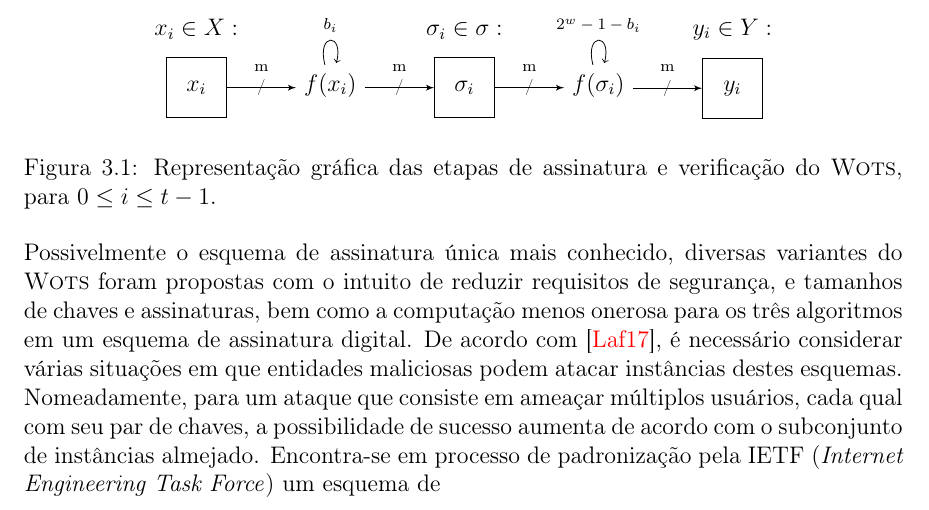
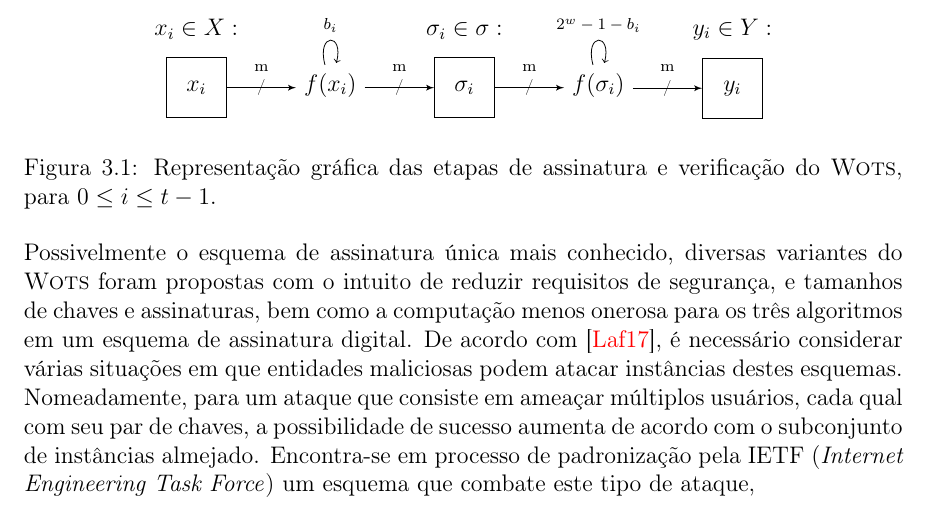
Before and after one commit to zambonin/bsc, a LaTeX document (bsc.tex): part of page 17 of 25, cut so that both start at the same text. Compiled offline with pdfLaTeX.

Commit message:
sharelatex: update bsc.tex from r12534 to r12545

```diff
--- a/bsc.tex
+++ b/bsc.tex
@@ -964,11 +964,11 @@ entidades maliciosas podem atacar instâncias destes esquemas. Nomeadamente, par
 um ataque que consiste em ameaçar múltiplos usuários, cada qual com seu par de
 chaves, a possibilidade de sucesso aumenta de acordo com o subconjunto de
 instâncias almejado. Encontra-se em processo de padronização pela
-IETF (\emph{Internet Engineering Task Force}) um esquema de
+IETF (\emph{Internet Engineering Task Force}) um esquema que combate este tipo
+de ataque,
 
 \todo[inline]{discussion about multicollision or multiuser idk, also other wots
 schemes, comment about wots-t and lm and stuff}
-% de acordo com o lafrance, tem esses esquemas aqui a mais, com essas vantagens, e serao descritos mais pra frente, mas todos sao bem parecidos tratando-se de _estrutura_ (basicamente so muda a f)
 
 \subsection{\textsc{Wots+}}
 
```
